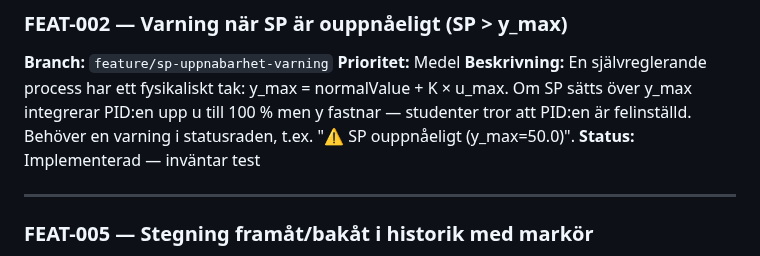
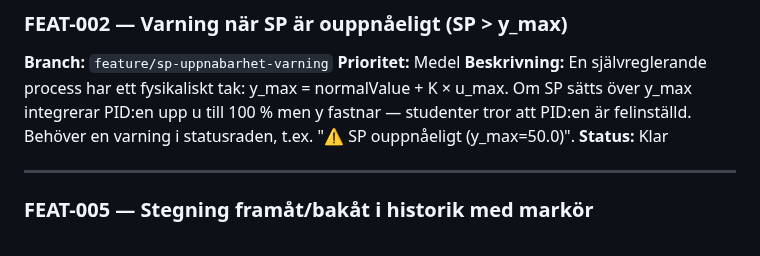
Before and after one commit to PeMan68/PID-simulator, a Markdown page: todo.md, the part around the change. Rendered like a GitHub page.

Commit message:
docs(todo): stäng FEAT-002 — testad ok

```diff
--- a/todo.md
+++ b/todo.md
@@ -95,7 +95,7 @@ Proportionalbandet (PB = 100/Kp %) definierar det PV-intervall som ger full utsl
 **Prioritet:** Medel
 **Beskrivning:**
 En självreglerande process har ett fysikaliskt tak: y_max = normalValue + K × u_max. Om SP sätts över y_max integrerar PID:en upp u till 100 % men y fastnar — studenter tror att PID:en är felinställd. Behöver en varning i statusraden, t.ex. "⚠ SP ouppnåeligt (y_max=50.0)".
-**Status:** Implementerad — inväntar test
+**Status:** Klar
 
 ---
 
```
